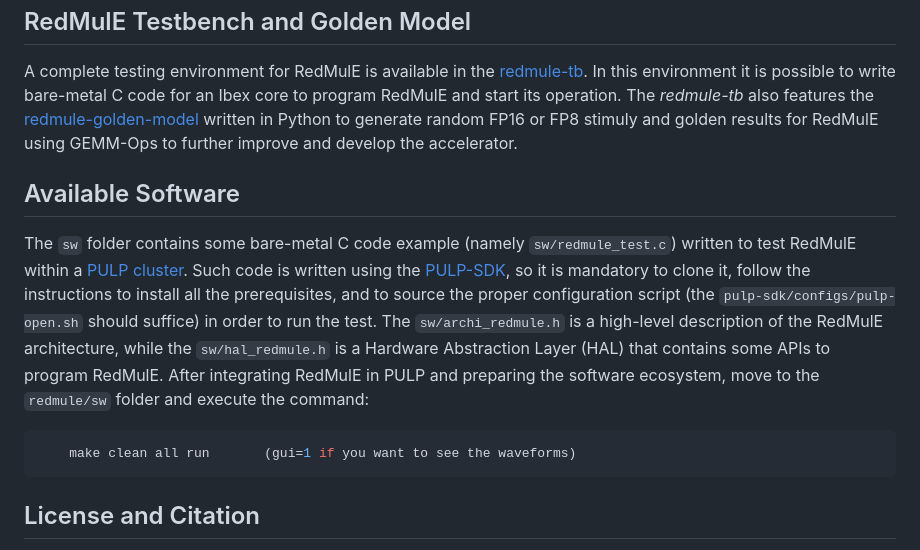
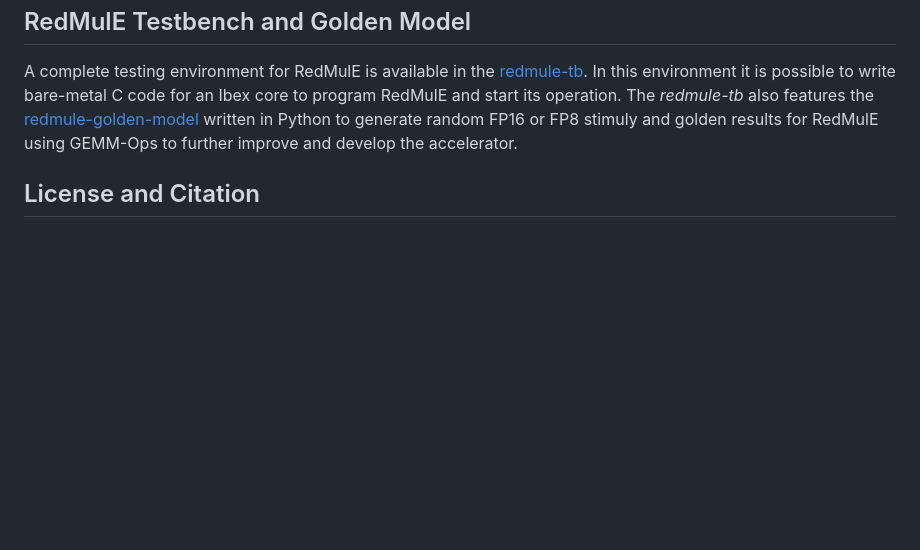
Before and after one commit to pulp-platform/redmule, a Markdown page: README.md, the part around the change. GitHub-like rendering; blank space fills up the shorter version.

Commit message:
:art: README

````diff
--- a/README.md
+++ b/README.md
@@ -23,15 +23,6 @@ RedMulE's dependencies are handled through [bender](https://github.com/pulp-plat
 ## RedMulE Testbench and Golden Model
 A complete testing environment for RedMulE is available in the [redmule-tb](https://github.com/pulp-platform/redmule-tb). In this environment it is possible to write bare-metal C code for an Ibex core to program RedMulE and start its operation. The *redmule-tb* also features the [redmule-golden-model](https://github.com/pulp-platform/redmule-golden-model) written in Python to generate random FP16 or FP8 stimuly and golden results for RedMulE using GEMM-Ops to further improve and develop the accelerator.
 
-## Available Software
-The `sw` folder contains some bare-metal C code example (namely `sw/redmule_test.c`) written to test RedMulE within a [PULP cluster](https://github.com/pulp-platform/pulp_cluster). Such code is written using the [PULP-SDK](https://github.com/pulp-platform/pulp-sdk), so it is mandatory to clone it, follow the instructions to install all the prerequisites, and to source the proper configuration script (the `pulp-sdk/configs/pulp-open.sh` should suffice) in order to run the test.
-The `sw/archi_redmule.h` is a high-level description of the RedMulE architecture, while the `sw/hal_redmule.h` is a Hardware Abstraction Layer (HAL) that contains some APIs to program RedMulE.
-After integrating RedMulE in PULP and preparing the software ecosystem, move to the `redmule/sw` folder and execute the command:
-
-```bash
-    make clean all run       (gui=1 if you want to see the waveforms)
-```
-
 ## License and Citation
 RedMulE is an open-source project licensed under the SolderPad Hardware License v0.51.
 If you want to use RedMulE for academic purposes, please cite it as:
````
